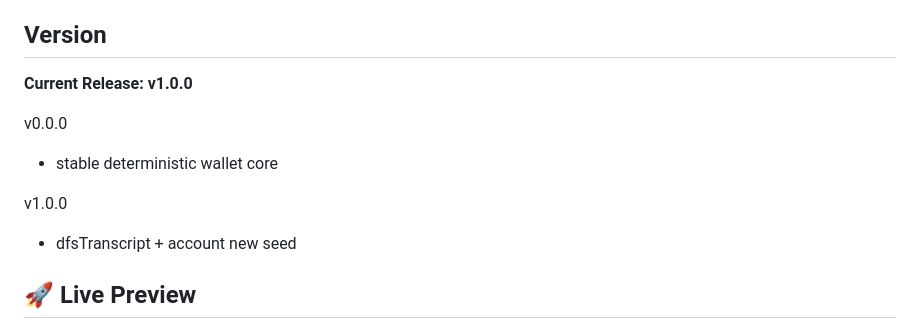
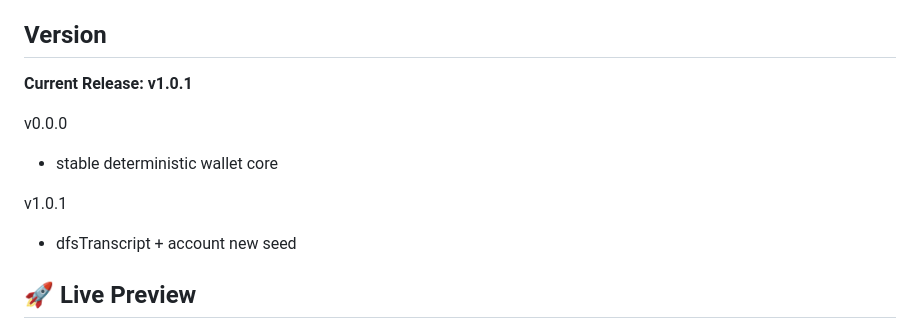
Before and after one commit to btctorbit/torbit, a Markdown page: README.md, the part around the change. Rendered like a GitHub page.

Commit message:
Update current release version to v1.0.1

```diff
--- a/README.md
+++ b/README.md
@@ -2,12 +2,12 @@
 A stateless, local cryptographic tool for standard BIP39/BIP32 space mapping and ledger auditing.
 
 ## Version
-**Current Release: v1.0.0**
+**Current Release: v1.0.1**
 
 v0.0.0
   - stable deterministic wallet core
 
-v1.0.0
+v1.0.1
   - dfsTranscript + account new seed
 
 ## 🚀 Live Preview
```
